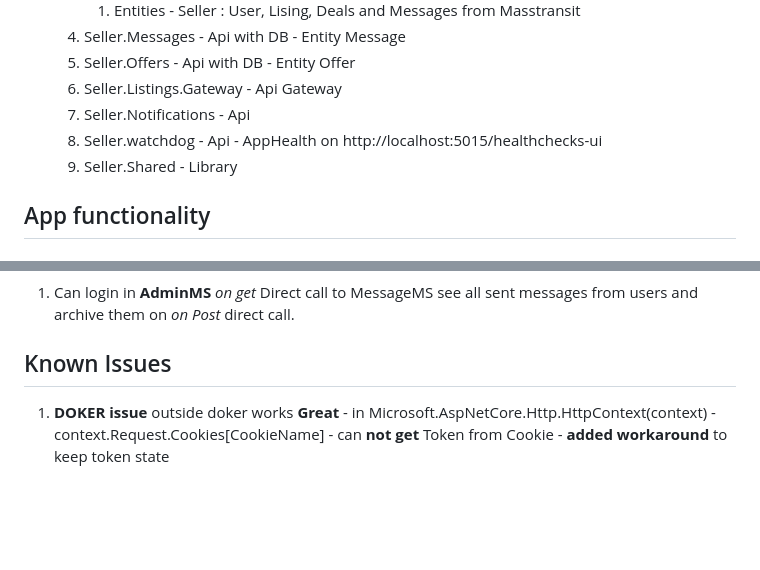
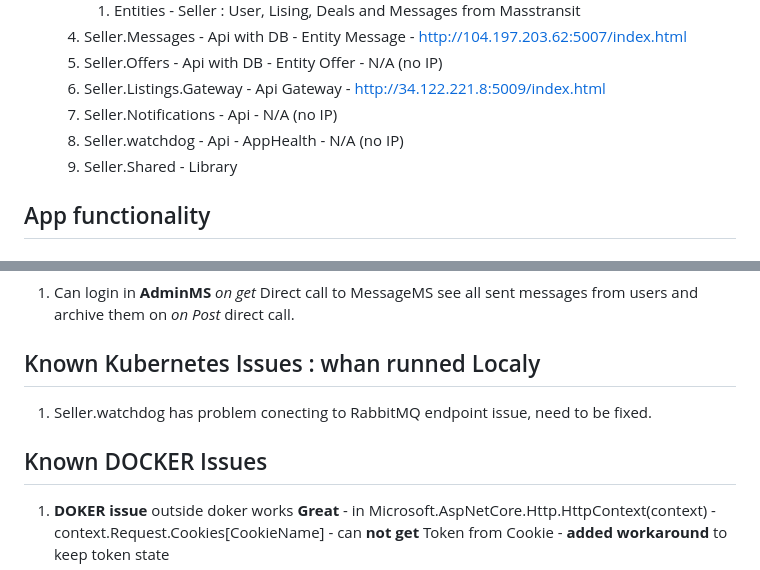
Before and after one commit to PlVasilev/Process-Automation-ASP.NET, a Markdown page: README.md, 2 parts joined by grey strips. Drawn GitHub-style; blank space fills up the shorter version.

```diff
--- a/README.md
+++ b/README.md
@@ -19,9 +30,9 @@ make offfers and make deal for them.
 		1. Entities - Seller : User, Lising, Deals and Messages from Masstransit
-	4. Seller.Messages - Api with DB - Entity  Message
-	5. Seller.Offers - Api with DB - Entity Offer
-	6. Seller.Listings.Gateway - Api Gateway
-	7. Seller.Notifications - Api
-	8. Seller.watchdog - Api - AppHealth on http://localhost:5015/healthchecks-ui
+	4. Seller.Messages - Api with DB - Entity  Message - http://104.197.203.62:5007/index.html
+	5. Seller.Offers - Api with DB - Entity Offer - N/A (no IP)
+	6. Seller.Listings.Gateway - Api Gateway - http://34.122.221.8:5009/index.html
+	7. Seller.Notifications - Api - N/A (no IP)
+	8. Seller.watchdog - Api - AppHealth - N/A (no IP)
 	9. Seller.Shared - Library
 
 ## App functionality
@@ -62,6 +73,9 @@ make offfers and make deal for them.
 #### Admin can do
 1. Can login in **AdminMS** *on get* Direct call to MessageMS see all sent messages from users and archive them on *on Post* direct call.
 
-## Known Issues
+## Known Kubernetes Issues : whan runned Localy
+1. Seller.watchdog has problem conecting to RabbitMQ endpoint issue, need to be fixed.
+
+## Known DOCKER Issues
 1. **DOKER issue** outside doker works **Great** - in Microsoft.AspNetCore.Http.HttpContext(context) - context.Request.Cookies[CookieName] - can **not get** Token from Cookie - **added workaround** to keep token state
 2. Masstransit messaging **working as intended** - If Lising is updated and OffersMS is down coresponding offers for the listing are Not updateted, when OffersMS comes up again coresponding offers are automatically updated. **But** in Messages Entity - IsPublished property is **always true !?**.
```
Also changed, not shown: other parts of README.md (+19 -8 lines), img/PordSvcs.png (added), img/ProdJenkins.png (added), img/ProdWrokLoads.png (added).
